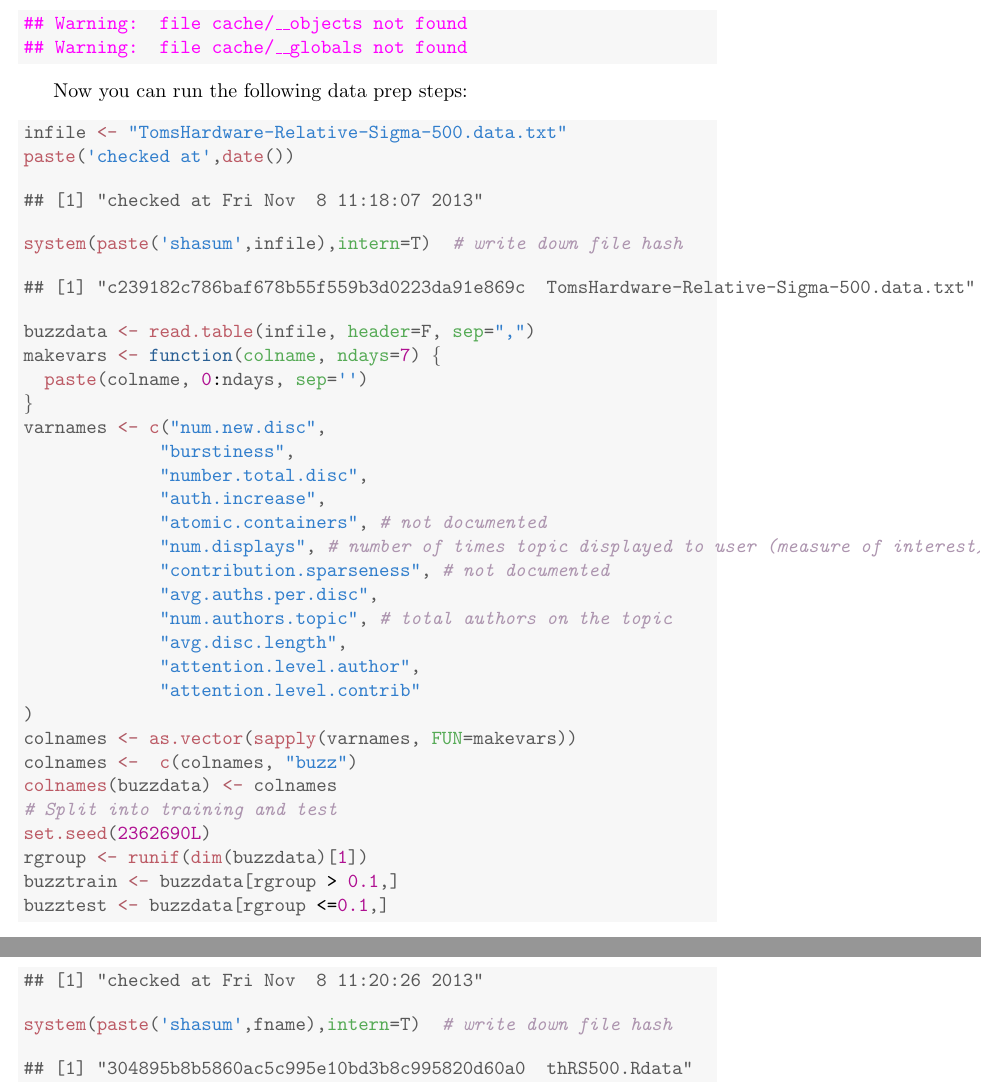
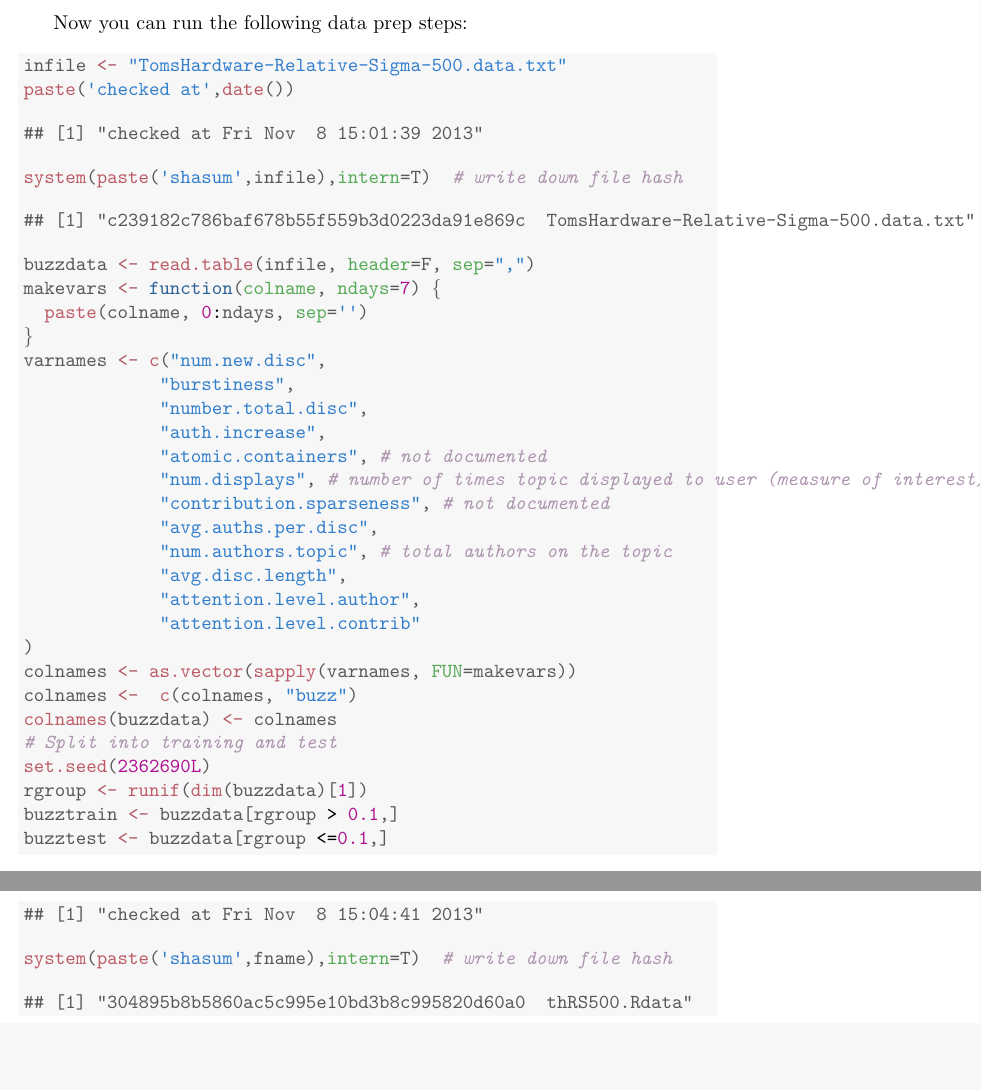
Before and after one commit to WinVector/zmPDSwR, a LaTeX document (Buzz/buzz.tex): two parts of pages 2 and 9 of 9, joined at a grey line, cut at the place of the change, the shorter picture padded with empty space. Compiled offline with pdfLaTeX.

Commit message:
re-run to eliminate cache files missing warnings

```diff
--- a/Buzz/buzz.tex
+++ b/Buzz/buzz.tex
@@ -102,12 +102,7 @@ To run this example:
 % set up caching and knitr chunk dependency calculation
 % note: you will want to do clean re-runs once in a while to make sure
 % you are not seeing stale cache results.
-\begin{knitrout}
-\definecolor{shadecolor}{rgb}{0.969, 0.969, 0.969}\color{fgcolor}\begin{kframe}
 
-
-{\ttfamily\noindent\color{warningcolor}{\#\# Warning: file cache/\_\_objects not found\\\#\# Warning: file cache/\_\_globals not found}}\end{kframe}
-\end{knitrout}
 
 
 Now you can run the following data prep steps:
@@ -119,7 +114,7 @@ Now you can run the following data prep steps:
 \hlkwd{paste}\hlstd{(}\hlstr{'checked at'}\hlstd{,}\hlkwd{date}\hlstd{())}
 \end{alltt}
 \begin{verbatim}
-## [1] "checked at Fri Nov  8 11:18:07 2013"
+## [1] "checked at Fri Nov  8 15:01:39 2013"
 \end{verbatim}
 \begin{alltt}
 \hlkwd{system}\hlstd{(}\hlkwd{paste}\hlstd{(}\hlstr{'shasum'}\hlstd{,infile),}\hlkwc{intern}\hlstd{=T)}  \hlcom{# write down file hash}
@@ -457,7 +448,7 @@ Save prepared R environment.
 \hlkwd{paste}\hlstd{(}\hlstr{'checked at'}\hlstd{,}\hlkwd{date}\hlstd{())}
 \end{alltt}
 \begin{verbatim}
-## [1] "checked at Fri Nov  8 11:20:26 2013"
+## [1] "checked at Fri Nov  8 15:04:41 2013"
 \end{verbatim}
 \begin{alltt}
 \hlkwd{system}\hlstd{(}\hlkwd{paste}\hlstd{(}\hlstr{'shasum'}\hlstd{,fname),}\hlkwc{intern}\hlstd{=T)}  \hlcom{# write down file hash}
```
Also changed, not shown: Buzz/buzz.pdf, Buzz/figure/plottest.pdf, Buzz/figure/plottrain.pdf, Buzz/buzz.tex (4 more changed lines).
